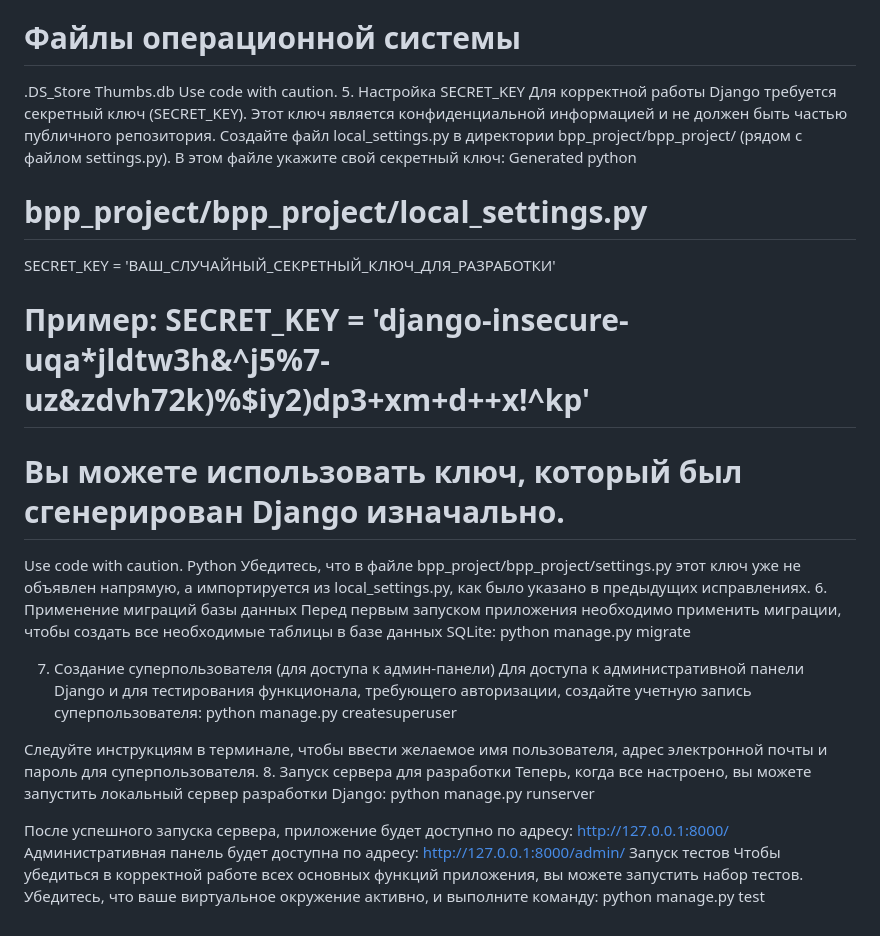
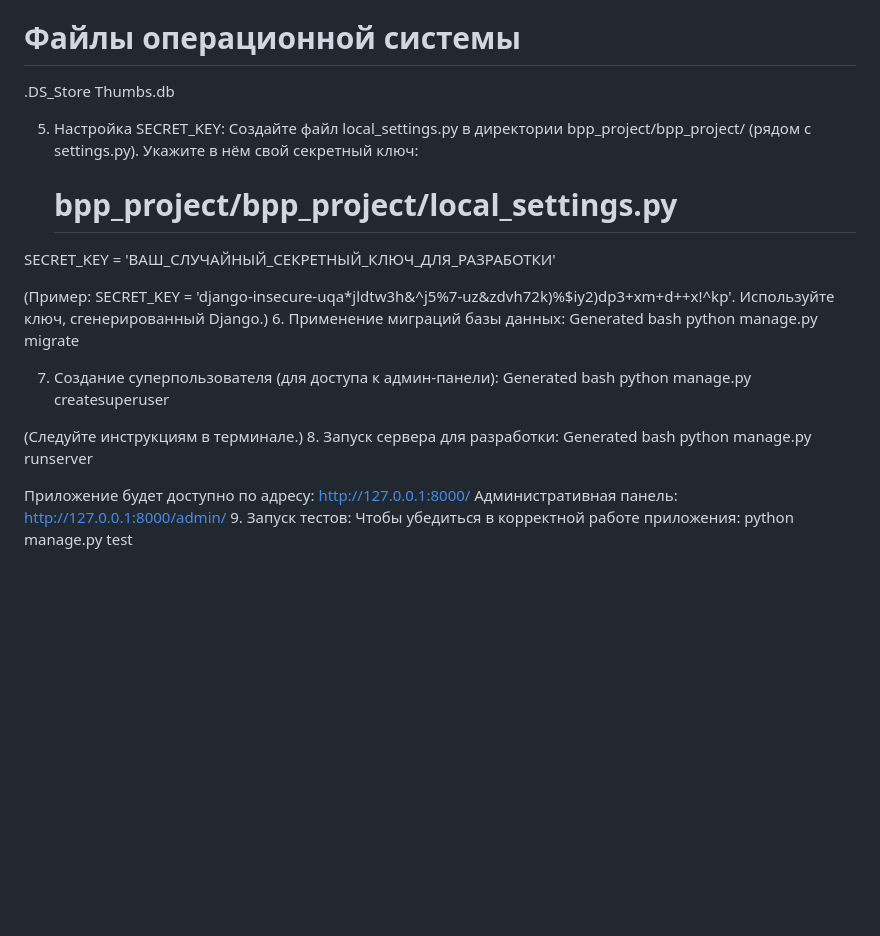
Before and after one commit to PULSAURONE/django_barter_platform, a Markdown page: README.md, the part around the change printed below. GitHub-like rendering; blank space fills up the shorter version.

```diff
--- a/README.md
+++ b/README.md
@@ -89,36 +90,33 @@ local_settings.py
 # Файлы операционной системы
 .DS_Store
 Thumbs.db
-Use code with caution.
-5. Настройка SECRET_KEY
-Для корректной работы Django требуется секретный ключ (SECRET_KEY). Этот ключ является конфиденциальной информацией и не должен быть частью публичного репозитория.
-Создайте файл local_settings.py в директории bpp_project/bpp_project/ (рядом с файлом settings.py). В этом файле укажите свой секретный ключ:
-Generated python
-# bpp_project/bpp_project/local_settings.py
 
+
+5.	Настройка SECRET_KEY:
+Создайте файл local_settings.py в директории bpp_project/bpp_project/ (рядом с settings.py). Укажите в нём свой секретный ключ:
+      # bpp_project/bpp_project/local_settings.py
 SECRET_KEY = 'ВАШ_СЛУЧАЙНЫЙ_СЕКРЕТНЫЙ_КЛЮЧ_ДЛЯ_РАЗРАБОТКИ'
-# Пример: SECRET_KEY = 'django-insecure-uqa*jldtw3h&^j5%7-uz&zdvh72k)%$iy2)dp3+xm+d++x!^kp'
-# Вы можете использовать ключ, который был сгенерирован Django изначально.
-Use code with caution.
-Python
-Убедитесь, что в файле bpp_project/bpp_project/settings.py этот ключ уже не объявлен напрямую, а импортируется из local_settings.py, как было указано в предыдущих исправлениях.
-6. Применение миграций базы данных
-Перед первым запуском приложения необходимо применить миграции, чтобы создать все необходимые таблицы в базе данных SQLite:
-python manage.py migrate
 
-7. Создание суперпользователя (для доступа к админ-панели)
-Для доступа к административной панели Django и для тестирования функционала, требующего авторизации, создайте учетную запись суперпользователя:
-python manage.py createsuperuser
 
-Следуйте инструкциям в терминале, чтобы ввести желаемое имя пользователя, адрес электронной почты и пароль для суперпользователя.
-8. Запуск сервера для разработки
-Теперь, когда все настроено, вы можете запустить локальный сервер разработки Django:
-python manage.py runserver
+(Пример: SECRET_KEY = 'django-insecure-uqa*jldtw3h&^j5%7-uz&zdvh72k)%$iy2)dp3+xm+d++x!^kp'. Используйте ключ, сгенерированный Django.)
+6.	Применение миграций базы данных:
+Generated bash
+      python manage.py migrate
 
-После успешного запуска сервера, приложение будет доступно по адресу:
-http://127.0.0.1:8000/
-Административная панель будет доступна по адресу:
-http://127.0.0.1:8000/admin/
-Запуск тестов
-Чтобы убедиться в корректной работе всех основных функций приложения, вы можете запустить набор тестов. Убедитесь, что ваше виртуальное окружение активно, и выполните команду:
-python manage.py test
+
+7.	Создание суперпользователя (для доступа к админ-панели):
+Generated bash
+      python manage.py createsuperuser
+
+
+(Следуйте инструкциям в терминале.)
+8.	Запуск сервера для разработки:
+Generated bash
+      python manage.py runserver
+
+
+Приложение будет доступно по адресу: http://127.0.0.1:8000/
+Административная панель: http://127.0.0.1:8000/admin/
+9.	Запуск тестов:
+Чтобы убедиться в корректной работе приложения:
+      python manage.py test
```
Also changed, not shown: other parts of README.md (+58 -57 lines).
